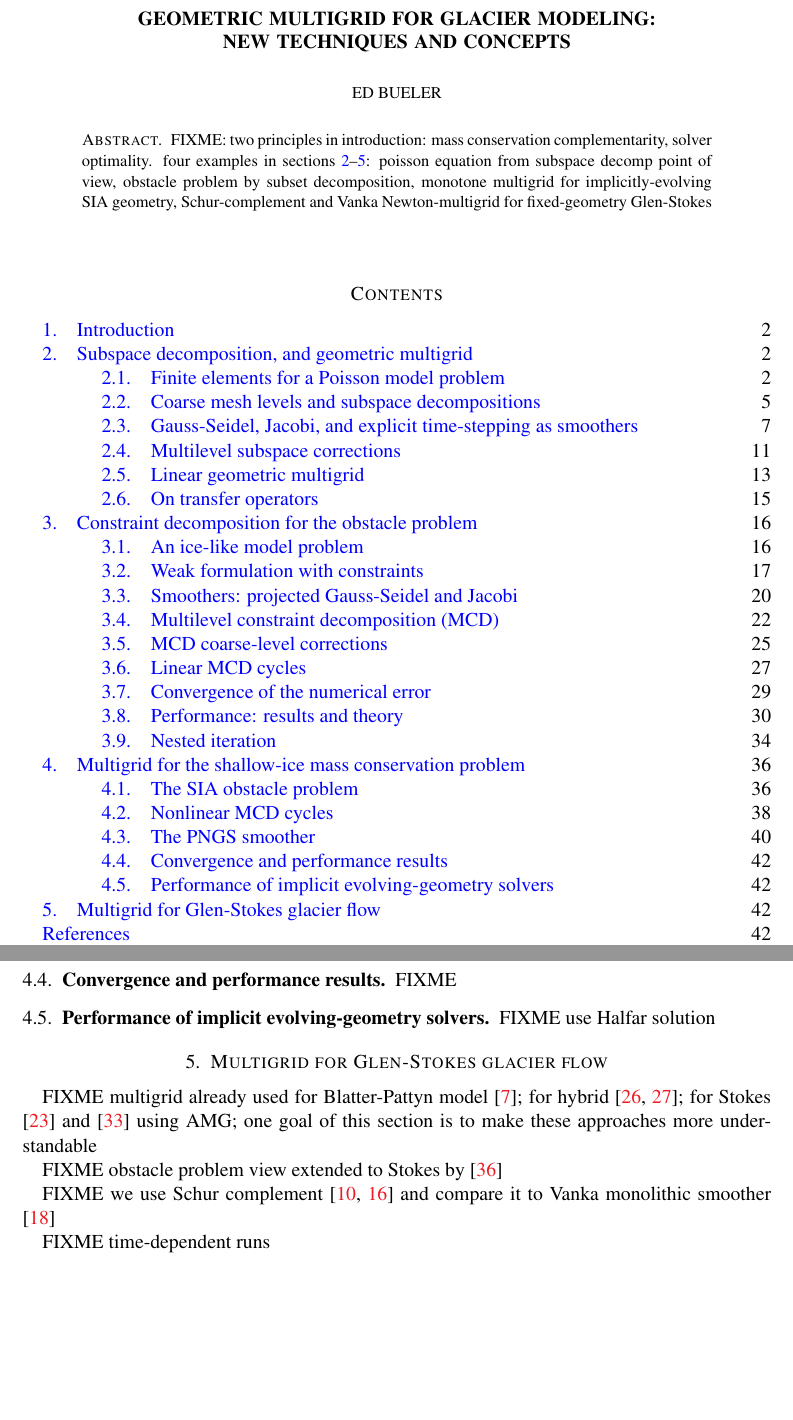
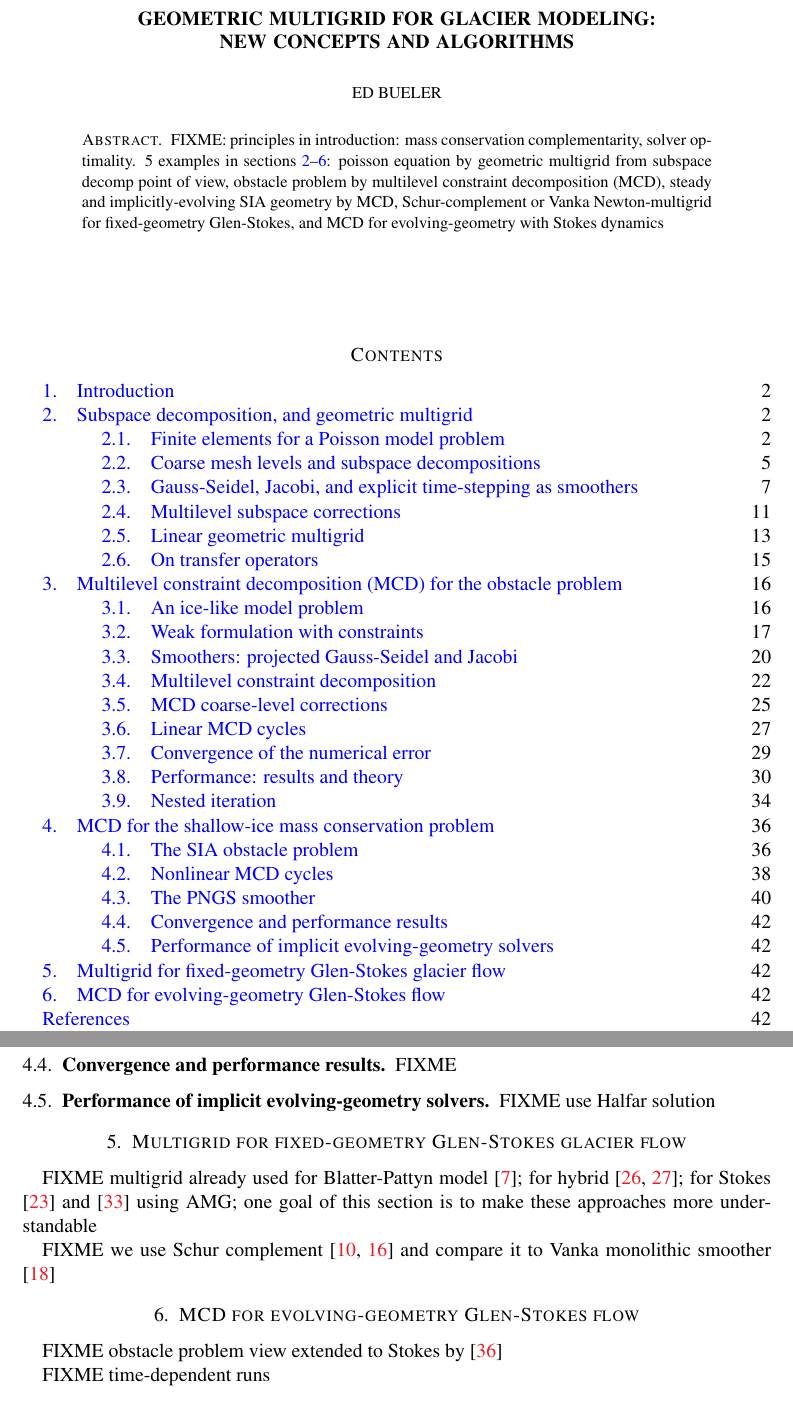
Before and after one commit to bueler/mg-glaciers, a LaTeX paper (paper/review.tex): two parts of pages 1 and 42 of 46, joined at a grey line, cut so that both start at the same text, the shorter picture padded with empty space. Compiled offline with pdfLaTeX.

Commit message:
Fiddle with title and section headings.

```diff
--- a/paper/review.tex
+++ b/paper/review.tex
@@ -88,11 +88,11 @@ urlcolor=black    % ...
 
 
 \begin{document}
-\title[Geometric multigrid for glacier modeling]{Geometric multigrid for glacier modeling: \\ New techniques and concepts}
+\title[Geometric multigrid for glacier modeling]{Geometric multigrid for glacier modeling: \\ New concepts and algorithms}
 
 \author{Ed Bueler}
 
-\begin{abstract} FIXME: two principles in introduction: mass conservation complementarity, solver optimality.  four examples in sections \ref{sec:subspace}--\ref{sec:stokes}: poisson equation from subspace decomp point of view, obstacle problem by subset decomposition, monotone multigrid for implicitly-evolving SIA geometry, Schur-complement and Vanka Newton-multigrid for fixed-geometry Glen-Stokes
+\begin{abstract} FIXME: principles in introduction: mass conservation complementarity, solver optimality.  5 examples in sections \ref{sec:subspace}--\ref{sec:evolvingstokes}: poisson equation by geometric multigrid from subspace decomp point of view, obstacle problem by multilevel constraint decomposition (MCD), steady and implicitly-evolving SIA geometry by MCD, Schur-complement or Vanka Newton-multigrid for fixed-geometry Glen-Stokes, and MCD for evolving-geometry with Stokes dynamics
 \end{abstract}
 
 \maketitle
@@ -1186,13 +1186,16 @@ FIXME use Bueler profile to verify smoother only
 %FIXME for 2D domains use Firedrake?
 
 
-\section{Multigrid for Glen-Stokes glacier flow} \label{sec:stokes}
+\section{Multigrid for fixed-geometry Glen-Stokes glacier flow} \label{sec:stokes}
 
 FIXME multigrid already used for Blatter-Pattyn model \cite{BrownSmithAhmadia2013}; for hybrid \cite{Jouvetetal2013,JouvetGraeser2013}; for Stokes \cite{IsaacStadlerGhattas2015} and \cite{Tuminaroetal2016} using AMG; one goal of this section is to make these approaches more understandable
 
+FIXME we use Schur complement \cite{Bueler2021,Elmanetal2014} and compare it to Vanka monolithic smoother \cite{Farrelletal2019}
+
+
+\section{MCD for evolving-geometry Glen-Stokes flow} \label{sec:evolvingstokes}
+
 FIXME obstacle problem view extended to Stokes by \cite{WirbelJarosch2020}
-
-FIXME we use Schur complement \cite{Bueler2021,Elmanetal2014} and compare it to Vanka monolithic smoother \cite{Farrelletal2019}
 
 FIXME time-dependent runs
 
```
Also changed, not shown: paper/review.tex (8 more changed lines).
